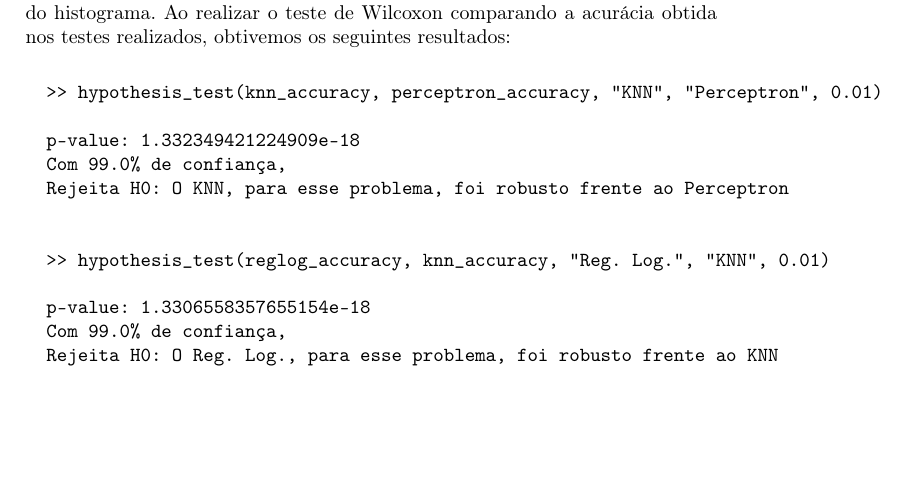
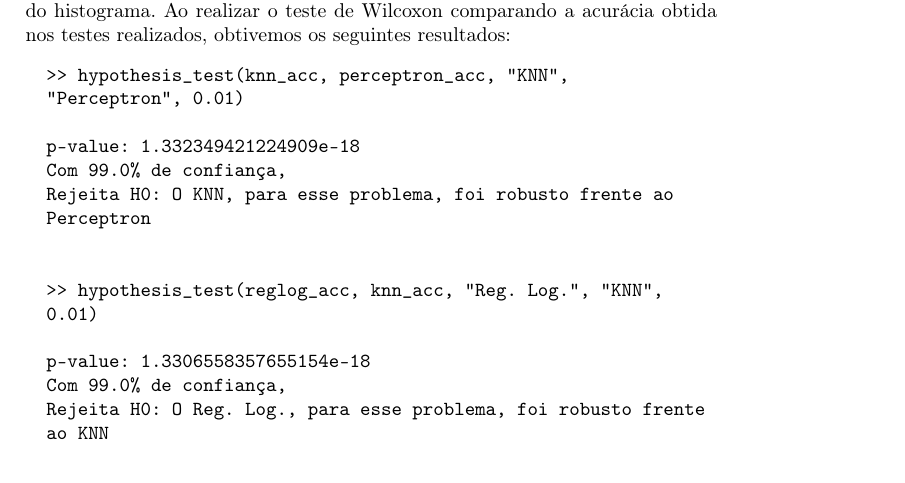
Before and after one commit to joaovictorlopezpereira/Heart-Failure-Predictor, a LaTeX thesis (src/final-report/samplepaper.tex, which reads src/final-report/contents.tex): part of page 7 of 8, cut so that both start at the same text, the shorter picture padded with empty space. Compiled offline with pdfLaTeX.

Commit message:
Fix indentation

```diff
--- a/src/final-report/contents.tex
+++ b/src/final-report/contents.tex
@@ -115,14 +115,17 @@
   Por fim, realizamos testes de hipótese de Wilcoxon para compararmos o desempenho dos modelos e assim reforçar as conclusões tomadas pela observação do histograma. Ao realizar o teste de Wilcoxon comparando a acurácia obtida nos testes realizados, obtivemos os seguintes resultados:
 
   \begin{verbatim}
-  >> hypothesis_test(knn_accuracy, perceptron_accuracy, "KNN", "Perceptron", 0.01)
+  >> hypothesis_test(knn_acc, perceptron_acc, "KNN",
+  "Perceptron", 0.01)
 
   p-value: 1.332349421224909e-18
   Com 99.0% de confiança,
-  Rejeita H0: O KNN, para esse problema, foi robusto frente ao Perceptron
+  Rejeita H0: O KNN, para esse problema, foi robusto frente ao
+  Perceptron
 
 
-  >> hypothesis_test(reglog_accuracy, knn_accuracy, "Reg. Log.", "KNN", 0.01)
+  >> hypothesis_test(reglog_acc, knn_acc, "Reg. Log.", "KNN",
+  0.01)
 
   p-value: 1.3306558357655154e-18
   Com 99.0% de confiança,
```
Also changed, not shown: src/final-report/contents.tex (9 more changed lines).
